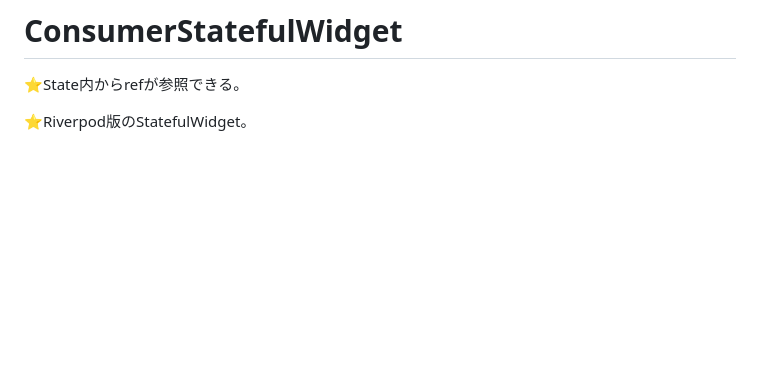
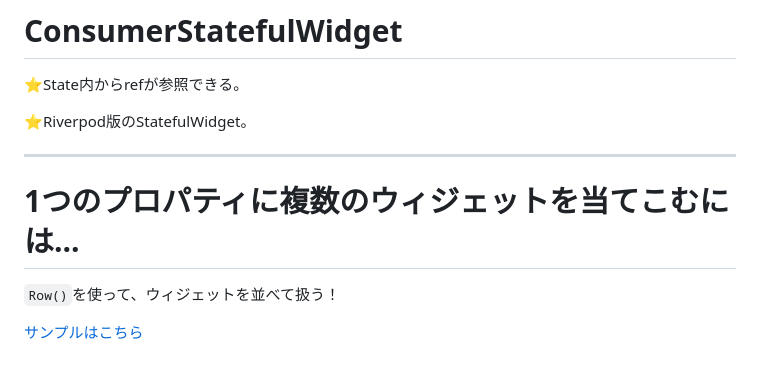
Before and after one commit to hide0621/flutter_riverpod_practice, a Markdown page: README.md, the part around the change. Drawn GitHub-style; blank space fills up the shorter version.

```diff
--- a/README.md
+++ b/README.md
@@ -149,3 +149,11 @@ Flutterフレームワークはこの`key(Keyクラスのオブジェクト)`を
 ⭐️State内からrefが参照できる。
 
 ⭐️Riverpod版のStatefulWidget。
+
+---
+
+# 1つのプロパティに複数のウィジェットを当てこむには...
+
+`Row()`を使って、ウィジェットを並べて扱う！
+
+[サンプルはこちら](https://github.com/hide0621/flutter_riverpod_practice/blob/feature/practice-StateProvider/lib/main.dart)
```
